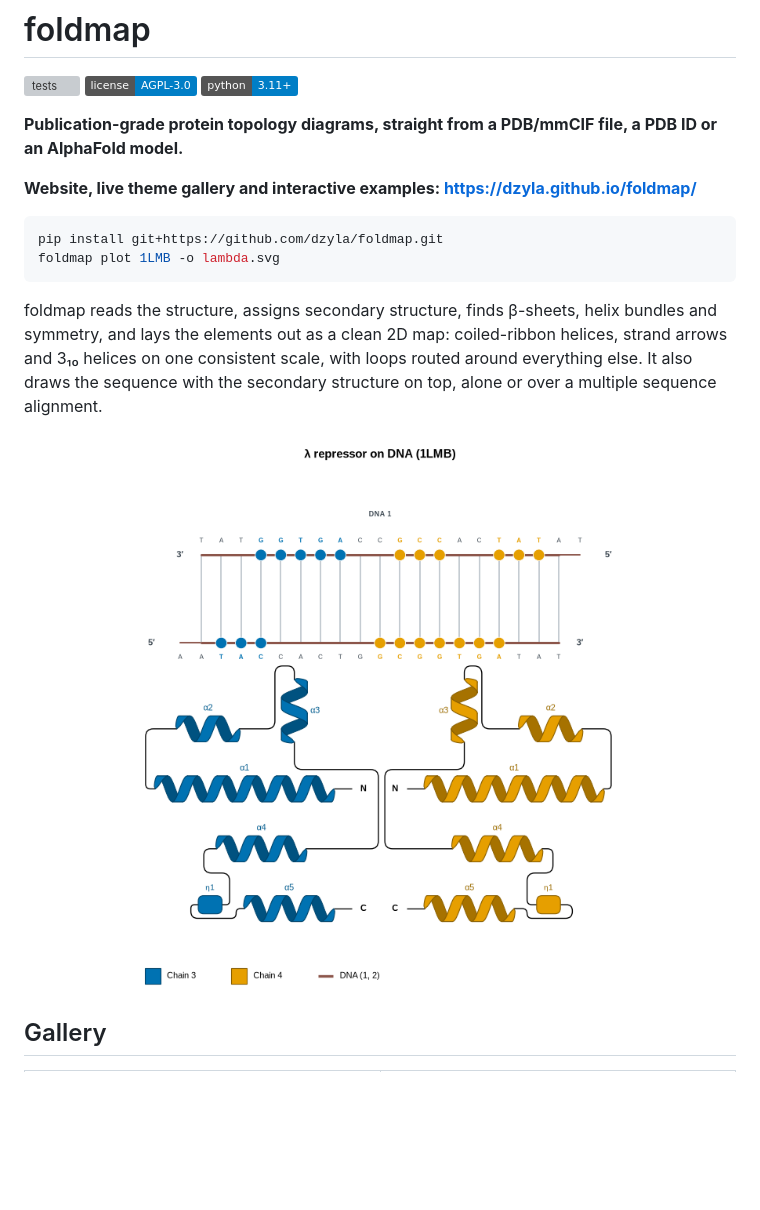
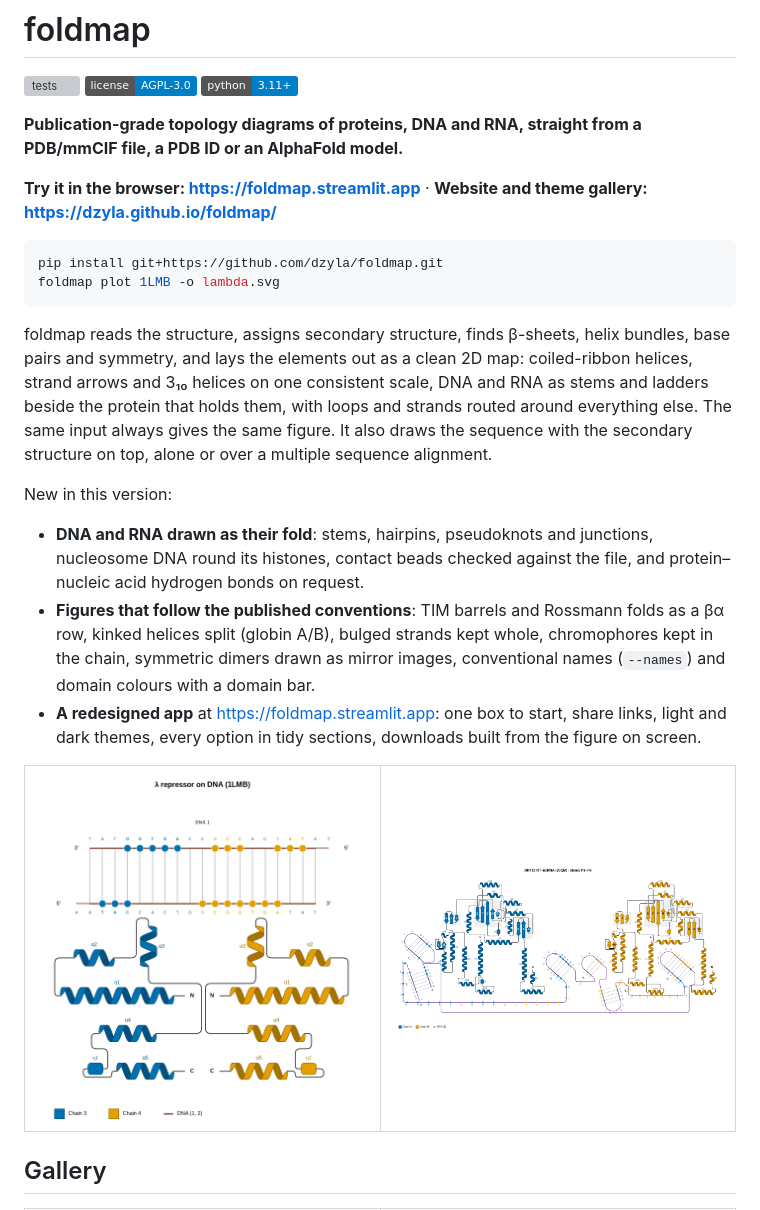
Before and after one commit to dzyla/foldmap, a Markdown page: README.md, the part around the change. GitHub-like rendering; badges without logos; blank space fills up the shorter version; grey boxes are pictures that could not be loaded.

Commit message:
README: the opening says proteins, DNA and RNA, links the app, and lists what is new
Co-Authored-By: Claude Opus 5.5 <noreply@anthropic.com>

````diff
--- a/README.md
+++ b/README.md
@@ -4,24 +4,39 @@
 [![license: AGPL-3.0](https://img.shields.io/badge/license-AGPL--3.0-blue.svg)](LICENSE)
 ![python](https://img.shields.io/badge/python-3.11%2B-blue.svg)
 
-**Publication-grade protein topology diagrams, straight from a PDB/mmCIF file, a PDB ID or an AlphaFold model.**
+**Publication-grade topology diagrams of proteins, DNA and RNA, straight from a PDB/mmCIF file, a PDB ID or an
+AlphaFold model.**
 
-**Website, live theme gallery and interactive examples: <https://dzyla.github.io/foldmap/>**
+**Try it in the browser: <https://foldmap.streamlit.app>** · **Website and theme gallery:
+<https://dzyla.github.io/foldmap/>**
 
 ```bash
 pip install git+https://github.com/dzyla/foldmap.git
 foldmap plot 1LMB -o lambda.svg
 ```
 
-foldmap reads the structure, assigns secondary structure, finds β-sheets, helix bundles and symmetry, and lays the
-elements out as a clean 2D map: coiled-ribbon helices, strand arrows and 3₁₀ helices on one consistent scale,
-with loops routed around everything else. It also draws the sequence with the secondary structure on top,
-alone or over a multiple sequence alignment.
+foldmap reads the structure, assigns secondary structure, finds β-sheets, helix bundles, base pairs and symmetry,
+and lays the elements out as a clean 2D map: coiled-ribbon helices, strand arrows and 3₁₀ helices on one consistent
+scale, DNA and RNA as stems and ladders beside the protein that holds them, with loops and strands routed around
+everything else. The same input always gives the same figure. It also draws the sequence with the secondary
+structure on top, alone or over a multiple sequence alignment.
 
-<p align="center">
-<img src="https://raw.githubusercontent.com/dzyla/foldmap/main/docs/images/lambda-repressor-dna.png" width="560"
-alt="Topology of the lambda repressor dimer bound to its operator DNA">
-</p>
+New in this version:
+
+- **DNA and RNA drawn as their fold**: stems, hairpins, pseudoknots and junctions, nucleosome DNA round its histones,
+  contact beads checked against the file, and protein–nucleic acid hydrogen bonds on request.
+- **Figures that follow the published conventions**: TIM barrels and Rossmann folds as a βα row, kinked helices
+  split (globin A/B), bulged strands kept whole, chromophores kept in the chain, symmetric dimers drawn as mirror
+  images, conventional names (`--names`) and domain colours with a domain bar.
+- **A redesigned app** at <https://foldmap.streamlit.app>: one box to start, share links, light and dark themes,
+  every option in tidy sections, downloads built from the figure on screen.
+
+<table>
+<tr>
+<td width="50%"><img src="https://raw.githubusercontent.com/dzyla/foldmap/main/docs/images/lambda-repressor-dna.png" alt="Topology of the lambda repressor dimer bound to its operator DNA"></td>
+<td width="50%"><img src="https://raw.githubusercontent.com/dzyla/foldmap/main/docs/images/ncrna-30qm.png" alt="DRT10 reverse transcriptase with its non-coding RNA drawn as six stems"></td>
+</tr>
+</table>
 
 ## Gallery
 
````
